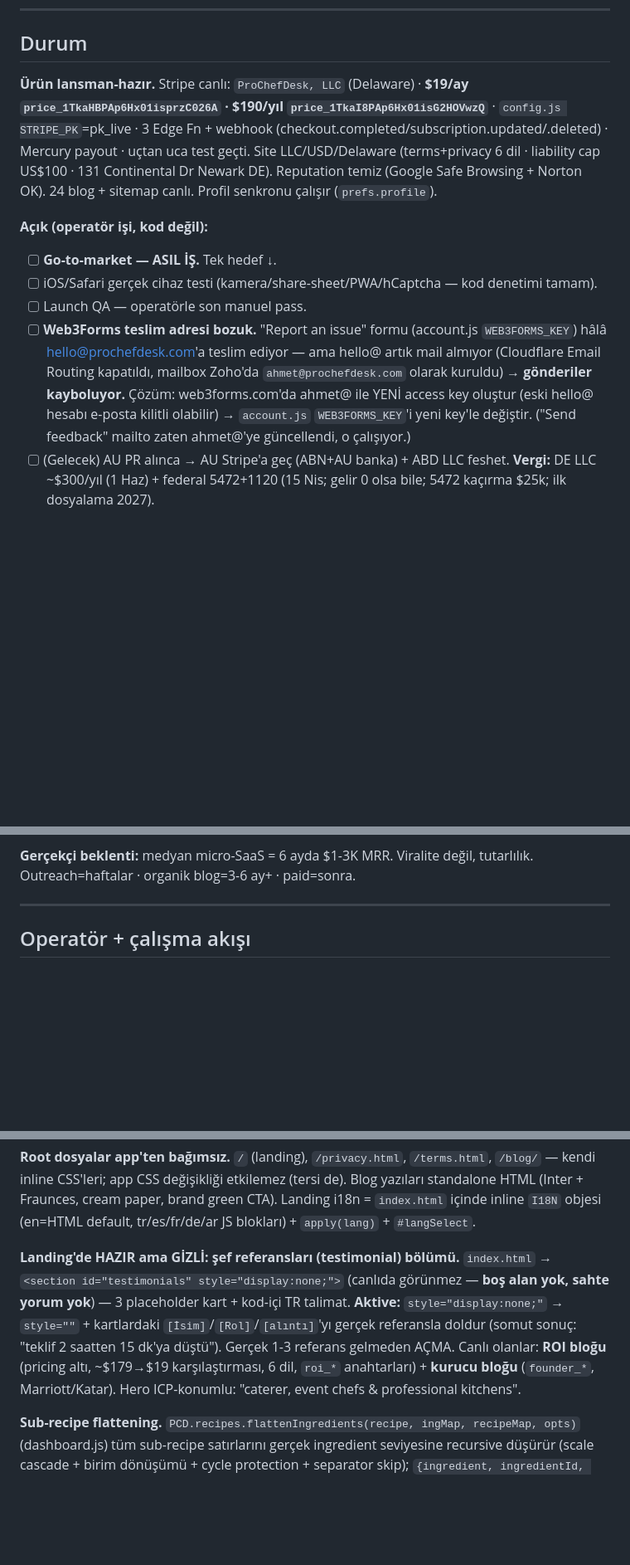
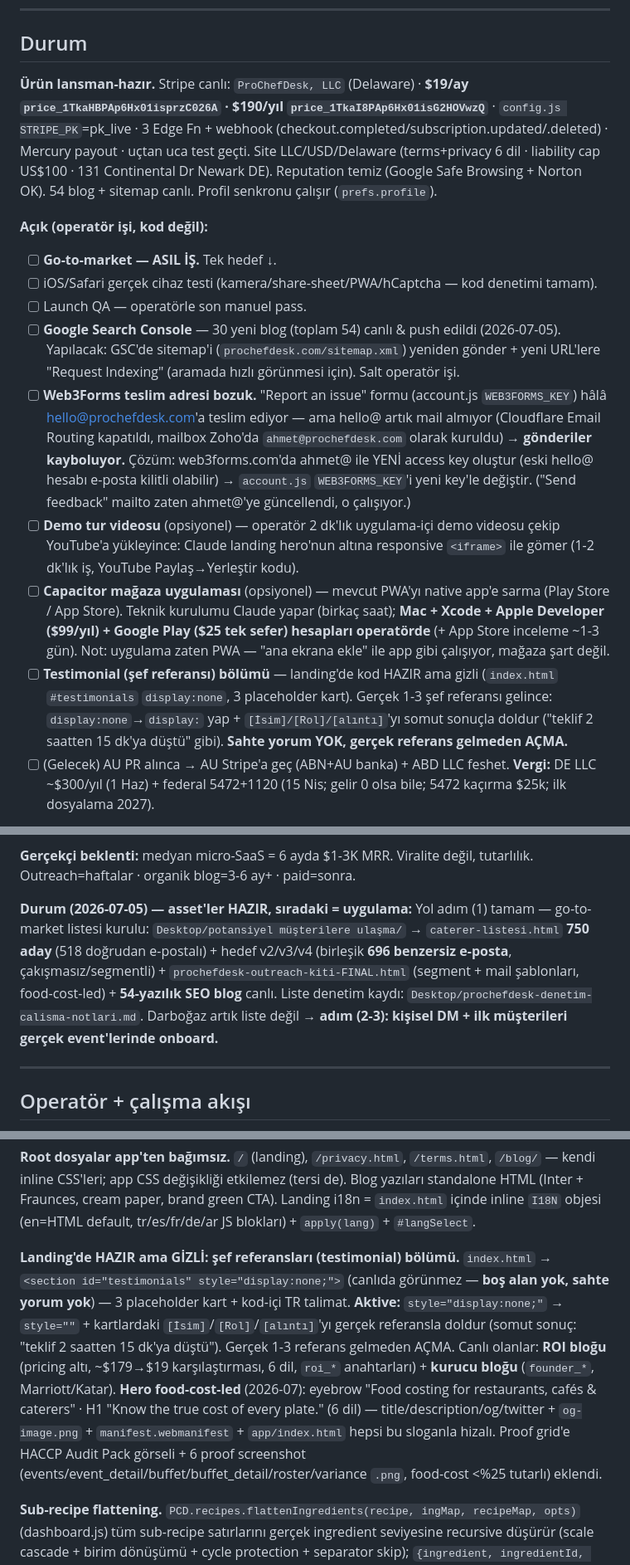
Before and after one commit to ahmetkayas1926/prochefdesk, a Markdown page: CLAUDE.md, 3 parts joined by grey strips. Shown at 83% size. Rendered like a GitHub page; blank space fills up the shorter version.

```diff
--- a/CLAUDE.md
+++ b/CLAUDE.md
@@ -12,13 +12,17 @@ Araç envanteri + mimari → **`HANDOVER.md`** · sürüm geçmişi → **`CHANG
 
 ## Durum
 
-**Ürün lansman-hazır.** Stripe canlı: `ProChefDesk, LLC` (Delaware) · **$19/ay `price_1TkaHBPAp6Hx01isprzC026A` · $190/yıl `price_1TkaI8PAp6Hx01isG2HOVwzQ`** · `config.js STRIPE_PK`=pk_live · 3 Edge Fn + webhook (checkout.completed/subscription.updated/.deleted) · Mercury payout · uçtan uca test geçti. Site LLC/USD/Delaware (terms+privacy 6 dil · liability cap US$100 · 131 Continental Dr Newark DE). Reputation temiz (Google Safe Browsing + Norton OK). 24 blog + sitemap canlı. Profil senkronu çalışır (`prefs.profile`).
+**Ürün lansman-hazır.** Stripe canlı: `ProChefDesk, LLC` (Delaware) · **$19/ay `price_1TkaHBPAp6Hx01isprzC026A` · $190/yıl `price_1TkaI8PAp6Hx01isG2HOVwzQ`** · `config.js STRIPE_PK`=pk_live · 3 Edge Fn + webhook (checkout.completed/subscription.updated/.deleted) · Mercury payout · uçtan uca test geçti. Site LLC/USD/Delaware (terms+privacy 6 dil · liability cap US$100 · 131 Continental Dr Newark DE). Reputation temiz (Google Safe Browsing + Norton OK). 54 blog + sitemap canlı. Profil senkronu çalışır (`prefs.profile`).
 
 **Açık (operatör işi, kod değil):**
 - [ ] **Go-to-market — ASIL İŞ.** Tek hedef ↓.
 - [ ] iOS/Safari gerçek cihaz testi (kamera/share-sheet/PWA/hCaptcha — kod denetimi tamam).
 - [ ] Launch QA — operatörle son manuel pass.
+- [ ] **Google Search Console** — 30 yeni blog (toplam 54) canlı & push edildi (2026-07-05). Yapılacak: GSC'de sitemap'i (`prochefdesk.com/sitemap.xml`) yeniden gönder + yeni URL'lere "Request Indexing" (aramada hızlı görünmesi için). Salt operatör işi.
 - [ ] **Web3Forms teslim adresi bozuk.** "Report an issue" formu (account.js `WEB3FORMS_KEY`) hâlâ hello@prochefdesk.com'a teslim ediyor — ama hello@ artık mail almıyor (Cloudflare Email Routing kapatıldı, mailbox Zoho'da `ahmet@prochefdesk.com` olarak kuruldu) → **gönderiler kayboluyor.** Çözüm: web3forms.com'da ahmet@ ile YENİ access key oluştur (eski hello@ hesabı e-posta kilitli olabilir) → `account.js` `WEB3FORMS_KEY`'i yeni key'le değiştir. ("Send feedback" mailto zaten ahmet@'ye güncellendi, o çalışıyor.)
+- [ ] **Demo tur videosu** (opsiyonel) — operatör 2 dk'lık uygulama-içi demo videosu çekip YouTube'a yükleyince: Claude landing hero'nun altına responsive `<iframe>` ile gömer (1-2 dk'lık iş, YouTube Paylaş→Yerleştir kodu).
+- [ ] **Capacitor mağaza uygulaması** (opsiyonel) — mevcut PWA'yı native app'e sarma (Play Store / App Store). Teknik kurulumu Claude yapar (birkaç saat); **Mac + Xcode + Apple Developer ($99/yıl) + Google Play ($25 tek sefer) hesapları operatörde** (+ App Store inceleme ~1-3 gün). Not: uygulama zaten PWA — "ana ekrana ekle" ile app gibi çalışıyor, mağaza şart değil.
+- [ ] **Testimonial (şef referansı) bölümü** — landing'de kod HAZIR ama gizli (`index.html` `#testimonials` `display:none`, 3 placeholder kart). Gerçek 1-3 şef referansı gelince: `display:none`→`display:` yap + `[İsim]/[Rol]/[alıntı]`'yı somut sonuçla doldur ("teklif 2 saatten 15 dk'ya düştü" gibi). **Sahte yorum YOK, gerçek referans gelmeden AÇMA.**
 - [ ] (Gelecek) AU PR alınca → AU Stripe'a geç (ABN+AU banka) + ABD LLC feshet. **Vergi:** DE LLC ~$300/yıl (1 Haz) + federal 5472+1120 (15 Nis; gelir 0 olsa bile; 5472 kaçırma $25k; ilk dosyalama 2027).
 
 **Stripe kritik notlar:** kimlik engeli → support.stripe.com specialist (Ask Atlas değil). Para yolu: Stripe→Mercury→Wise→AU/TR. Adaptive Pricing KAPALI ($19 sabit). free→pro: `migrations/v2.44.38` user_prefs satırını trigger'la yaratır — yeni `.update().eq(user_id)` yazan satır var olduğunu varsaymalı / upsert kullanmalı.
@@ -42,6 +46,8 @@ Araç envanteri + mimari → **`HANDOVER.md`** · sürüm geçmişi → **`CHANG
 **Fiyat:** $19 bilinçli erişilebilirlik bahsi ama bandın altı. App ~$179/ay araç yerine geçiyor (ROI bloğu) → yukarı test yeri VAR (yıllık vurgu / $29-39) — ama retained kullanıcıya SORDUKTAN sonra, körlemesine değil.
 
 **Gerçekçi beklenti:** medyan micro-SaaS = 6 ayda $1-3K MRR. Viralite değil, tutarlılık. Outreach=haftalar · organik blog=3-6 ay+ · paid=sonra.
+
+**Durum (2026-07-05) — asset'ler HAZIR, sıradaki = uygulama:** Yol adım (1) tamam — go-to-market listesi kurulu: `Desktop/potansiyel müşterilere ulaşma/` → `caterer-listesi.html` **750 aday** (518 doğrudan e-postalı) + hedef v2/v3/v4 (birleşik **696 benzersiz e-posta**, çakışmasız/segmentli) + `prochefdesk-outreach-kiti-FINAL.html` (segment + mail şablonları, food-cost-led) + **54-yazılık SEO blog** canlı. Liste denetim kaydı: `Desktop/prochefdesk-denetim-calisma-notlari.md`. Darboğaz artık liste değil → **adım (2-3): kişisel DM + ilk müşterileri gerçek event'lerinde onboard.**
 
 ---
 
@@ -120,7 +126,7 @@ CREATE POLICY <table>_owner_all ON <table>
 
 **Root dosyalar app'ten bağımsız.** `/` (landing), `/privacy.html`, `/terms.html`, `/blog/` — kendi inline CSS'leri; app CSS değişikliği etkilemez (tersi de). Blog yazıları standalone HTML (Inter + Fraunces, cream paper, brand green CTA). Landing i18n = `index.html` içinde inline `I18N` objesi (en=HTML default, tr/es/fr/de/ar JS blokları) + `apply(lang)` + `#langSelect`.
 
-**Landing'de HAZIR ama GİZLİ: şef referansları (testimonial) bölümü.** `index.html` → `<section id="testimonials" style="display:none;">` (canlıda görünmez — **boş alan yok, sahte yorum yok**) — 3 placeholder kart + kod-içi TR talimat. **Aktive:** `style="display:none;"` → `style=""` + kartlardaki `[İsim]`/`[Rol]`/`[alıntı]`'yı gerçek referansla doldur (somut sonuç: "teklif 2 saatten 15 dk'ya düştü"). Gerçek 1-3 referans gelmeden AÇMA. Canlı olanlar: **ROI bloğu** (pricing altı, ~$179→$19 karşılaştırması, 6 dil, `roi_*` anahtarları) + **kurucu bloğu** (`founder_*`, Marriott/Katar). Hero ICP-konumlu: "caterer, event chefs & professional kitchens".
+**Landing'de HAZIR ama GİZLİ: şef referansları (testimonial) bölümü.** `index.html` → `<section id="testimonials" style="display:none;">` (canlıda görünmez — **boş alan yok, sahte yorum yok**) — 3 placeholder kart + kod-içi TR talimat. **Aktive:** `style="display:none;"` → `style=""` + kartlardaki `[İsim]`/`[Rol]`/`[alıntı]`'yı gerçek referansla doldur (somut sonuç: "teklif 2 saatten 15 dk'ya düştü"). Gerçek 1-3 referans gelmeden AÇMA. Canlı olanlar: **ROI bloğu** (pricing altı, ~$179→$19 karşılaştırması, 6 dil, `roi_*` anahtarları) + **kurucu bloğu** (`founder_*`, Marriott/Katar). **Hero food-cost-led** (2026-07): eyebrow "Food costing for restaurants, cafés & caterers" · H1 "Know the true cost of every plate." (6 dil) — title/description/og/twitter + `og-image.png` + `manifest.webmanifest` + `app/index.html` hepsi bu sloganla hizalı. Proof grid'e HACCP Audit Pack görseli + 6 proof screenshot (events/event_detail/buffet/buffet_detail/roster/variance `.png`, food-cost <%25 tutarlı) eklendi.
 
 **Sub-recipe flattening.** `PCD.recipes.flattenIngredients(recipe, ingMap, recipeMap, opts)` (dashboard.js) tüm sub-recipe satırlarını gerçek ingredient seviyesine recursive düşürür (scale cascade + birim dönüşümü + cycle protection + separator skip); `{ingredient, ingredientId, amount, unit, viaSubRecipe}` döndürür. "Tarif → ingredient listesi" için bunu kullan. `variance.js` kendi recursion'unu kullanır.
 
```
